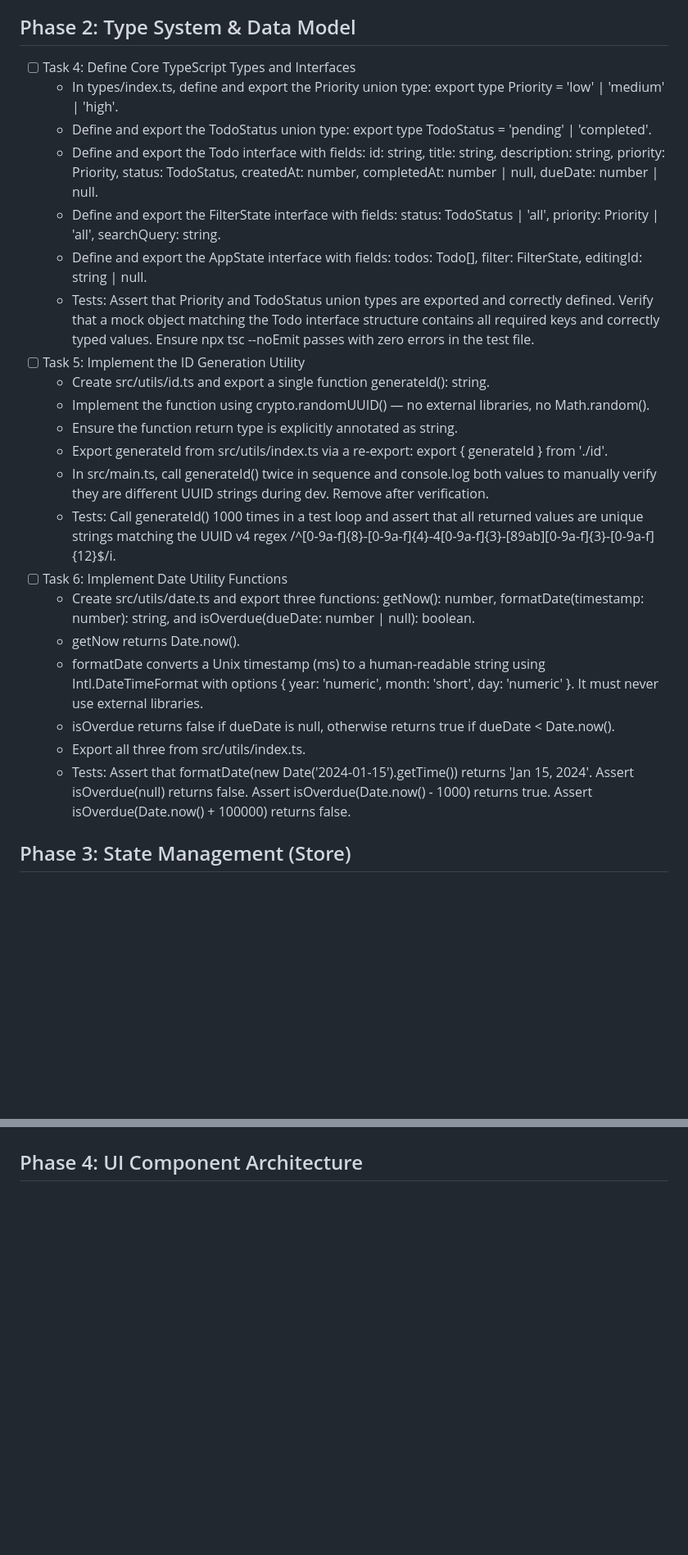
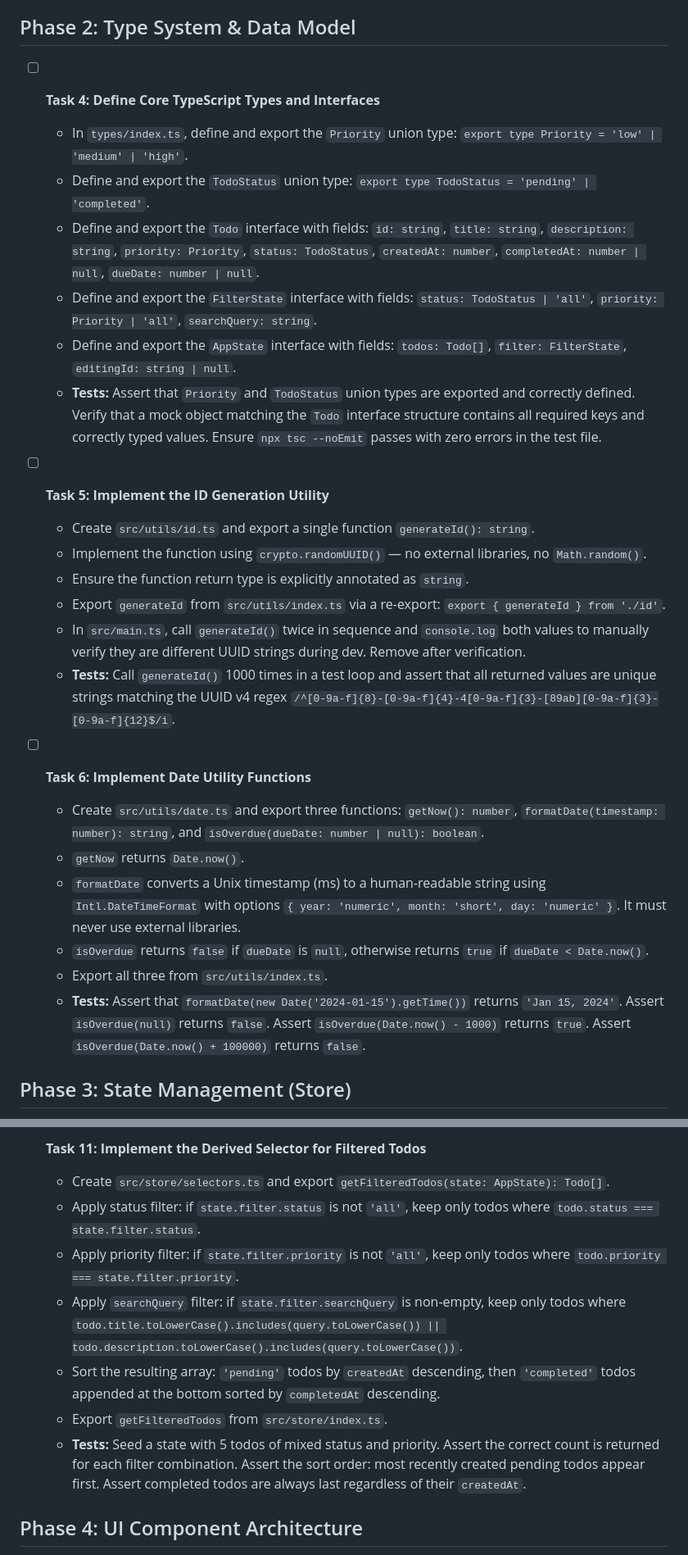
Before and after one commit to hrutavmodha/ai-sandboxer, a Markdown page: TASKS.md, 2 parts joined by grey strips. Shown at 82% size. Rendered like a GitHub page; blank space fills up the shorter version.

```diff
--- a/TASKS.md
+++ b/TASKS.md
@@ -26,26 +26,29 @@ Stack: HTML · Tailwind CSS · TypeScript · Vite · Vitest (JSDOM)
   * **Tests:** Create a dummy test file `tests/env.test.ts`. Write a test asserting that `typeof window !== 'undefined'` and `typeof document !== 'undefined'`. Run `npm run test` and assert it passes without any manual DOM mocking.
 
 ## Phase 2: Type System & Data Model
- * [ ] Task 4: Define Core TypeScript Types and Interfaces
-   * In types/index.ts, define and export the Priority union type: export type Priority = 'low' | 'medium' | 'high'.
-   * Define and export the TodoStatus union type: export type TodoStatus = 'pending' | 'completed'.
-   * Define and export the Todo interface with fields: id: string, title: string, description: string, priority: Priority, status: TodoStatus, createdAt: number, completedAt: number | null, dueDate: number | null.
-   * Define and export the FilterState interface with fields: status: TodoStatus | 'all', priority: Priority | 'all', searchQuery: string.
-   * Define and export the AppState interface with fields: todos: Todo[], filter: FilterState, editingId: string | null.
-   * Tests: Assert that Priority and TodoStatus union types are exported and correctly defined. Verify that a mock object matching the Todo interface structure contains all required keys and correctly typed values. Ensure npx tsc --noEmit passes with zero errors in the test file.
- * [ ] Task 5: Implement the ID Generation Utility
-   * Create src/utils/id.ts and export a single function generateId(): string.
-   * Implement the function using crypto.randomUUID() — no external libraries, no Math.random().
-   * Ensure the function return type is explicitly annotated as string.
-   * Export generateId from src/utils/index.ts via a re-export: export { generateId } from './id'.
-   * In src/main.ts, call generateId() twice in sequence and console.log both values to manually verify they are different UUID strings during dev. Remove after verification.
-   * Tests: Call generateId() 1000 times in a test loop and assert that all returned values are unique strings matching the UUID v4 regex /^[0-9a-f]{8}-[0-9a-f]{4}-4[0-9a-f]{3}-[89ab][0-9a-f]{3}-[0-9a-f]{12}$/i.
- * [ ] Task 6: Implement Date Utility Functions
-   * Create src/utils/date.ts and export three functions: getNow(): number, formatDate(timestamp: number): string, and isOverdue(dueDate: number | null): boolean.
-   * getNow returns Date.now().
-   * formatDate converts a Unix timestamp (ms) to a human-readable string using Intl.DateTimeFormat with options { year: 'numeric', month: 'short', day: 'numeric' }. It must never use external libraries.
-   * isOverdue returns false if dueDate is null, otherwise returns true if dueDate < Date.now().
-   * Export all three from src/utils/index.ts.
-   * Tests: Assert that formatDate(new Date('2024-01-15').getTime()) returns 'Jan 15, 2024'. Assert isOverdue(null) returns false. Assert isOverdue(Date.now() - 1000) returns true. Assert isOverdue(Date.now() + 100000) returns false.
+
+- [ ] **Task 4: Define Core TypeScript Types and Interfaces**
+  * In `types/index.ts`, define and export the `Priority` union type: `export type Priority = 'low' | 'medium' | 'high'`.
+  * Define and export the `TodoStatus` union type: `export type TodoStatus = 'pending' | 'completed'`.
+  * Define and export the `Todo` interface with fields: `id: string`, `title: string`, `description: string`, `priority: Priority`, `status: TodoStatus`, `createdAt: number`, `completedAt: number | null`, `dueDate: number | null`.
+  * Define and export the `FilterState` interface with fields: `status: TodoStatus | 'all'`, `priority: Priority | 'all'`, `searchQuery: string`.
+  * Define and export the `AppState` interface with fields: `todos: Todo[]`, `filter: FilterState`, `editingId: string | null`.
+  * **Tests:** Assert that `Priority` and `TodoStatus` union types are exported and correctly defined. Verify that a mock object matching the `Todo` interface structure contains all required keys and correctly typed values. Ensure `npx tsc --noEmit` passes with zero errors in the test file.
+
+- [ ] **Task 5: Implement the ID Generation Utility**
+  * Create `src/utils/id.ts` and export a single function `generateId(): string`.
+  * Implement the function using `crypto.randomUUID()` — no external libraries, no `Math.random()`.
+  * Ensure the function return type is explicitly annotated as `string`.
+  * Export `generateId` from `src/utils/index.ts` via a re-export: `export { generateId } from './id'`.
+  * In `src/main.ts`, call `generateId()` twice in sequence and `console.log` both values to manually verify they are different UUID strings during dev. Remove after verification.
+  * **Tests:** Call `generateId()` 1000 times in a test loop and assert that all returned values are unique strings matching the UUID v4 regex `/^[0-9a-f]{8}-[0-9a-f]{4}-4[0-9a-f]{3}-[89ab][0-9a-f]{3}-[0-9a-f]{12}$/i`.
+
+- [ ] **Task 6: Implement Date Utility Functions**
+  * Create `src/utils/date.ts` and export three functions: `getNow(): number`, `formatDate(timestamp: number): string`, and `isOverdue(dueDate: number | null): boolean`.
+  * `getNow` returns `Date.now()`.
+  * `formatDate` converts a Unix timestamp (ms) to a human-readable string using `Intl.DateTimeFormat` with options `{ year: 'numeric', month: 'short', day: 'numeric' }`. It must never use external libraries.
+  * `isOverdue` returns `false` if `dueDate` is `null`, otherwise returns `true` if `dueDate < Date.now()`.
+  * Export all three from `src/utils/index.ts`.
+  * **Tests:** Assert that `formatDate(new Date('2024-01-15').getTime())` returns `'Jan 15, 2024'`. Assert `isOverdue(null)` returns `false`. Assert `isOverdue(Date.now() - 1000)` returns `true`. Assert `isOverdue(Date.now() + 100000)` returns `false`.
 
 ## Phase 3: State Management (Store)
@@ -90,2 +90,10 @@ Stack: HTML · Tailwind CSS · TypeScript · Vite · Vitest (JSDOM)
+- [ ] **Task 11: Implement the Derived Selector for Filtered Todos**
+  * Create `src/store/selectors.ts` and export `getFilteredTodos(state: AppState): Todo[]`.
+  * Apply status filter: if `state.filter.status` is not `'all'`, keep only todos where `todo.status === state.filter.status`.
+  * Apply priority filter: if `state.filter.priority` is not `'all'`, keep only todos where `todo.priority === state.filter.priority`.
+  * Apply `searchQuery` filter: if `state.filter.searchQuery` is non-empty, keep only todos where `todo.title.toLowerCase().includes(query.toLowerCase()) || todo.description.toLowerCase().includes(query.toLowerCase())`.
+  * Sort the resulting array: `'pending'` todos by `createdAt` descending, then `'completed'` todos appended at the bottom sorted by `completedAt` descending.
+  * Export `getFilteredTodos` from `src/store/index.ts`.
+  * **Tests:** Seed a state with 5 todos of mixed status and priority. Assert the correct count is returned for each filter combination. Assert the sort order: most recently created pending todos appear first. Assert completed todos are always last regardless of their `createdAt`.
 
 ## Phase 4: UI Component Architecture
```
Also changed, not shown: other parts of TASKS.md (+166 -153 lines).
